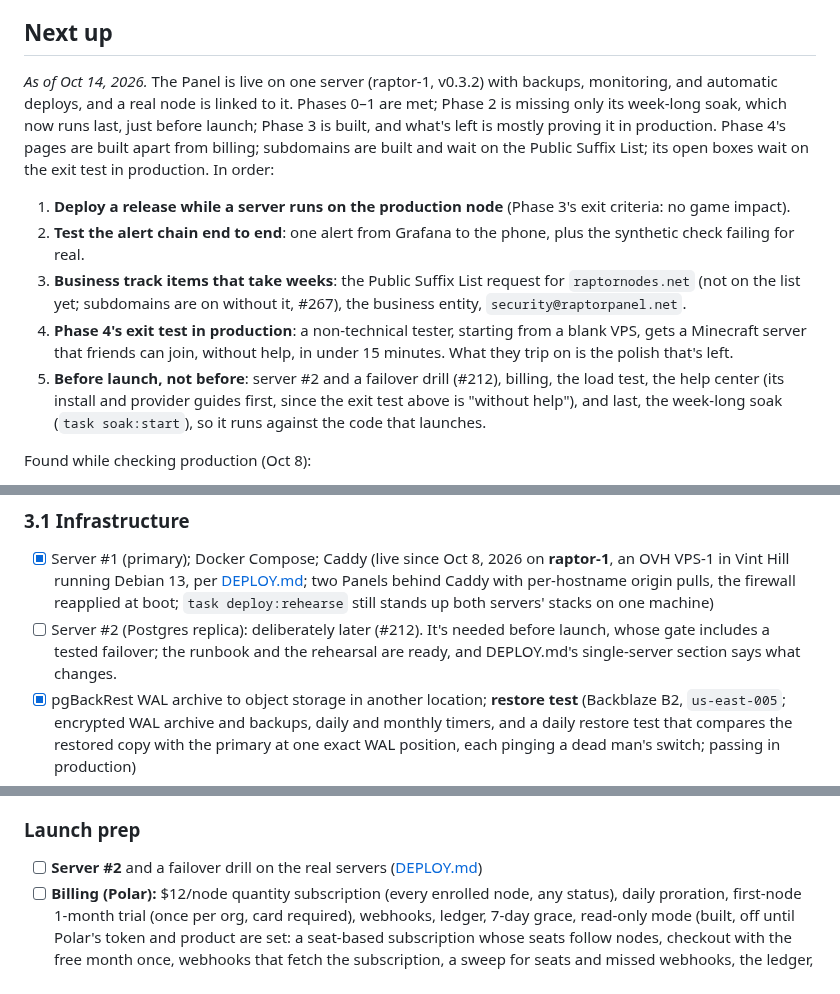
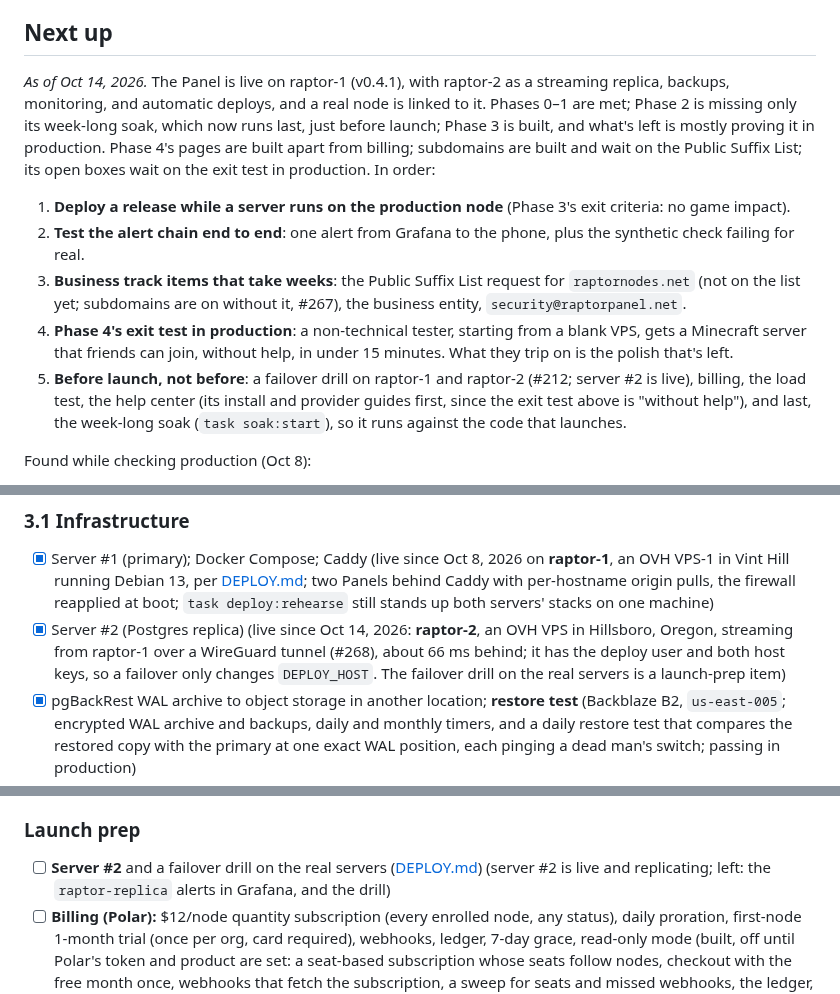
Before and after one commit to xena-studios/raptor, a Markdown page: docs/ROADMAP.md, 3 parts joined by grey strips. GitHub-like rendering.

Commit message:
docs: server #2 is live and replicating (#195)
Signed-off-by: Zachary <91168951+zacharyk812@users.noreply.github.com>

```diff
--- a/docs/ROADMAP.md
+++ b/docs/ROADMAP.md
@@ -18,13 +18,13 @@ There is no separate prototype phase. The riskiest assumptions are checked by a
 
 ## Next up
 
-*As of Oct 14, 2026.* The Panel is live on one server (raptor-1, v0.3.2) with backups, monitoring, and automatic deploys, and a real node is linked to it. Phases 0–1 are met; Phase 2 is missing only its week-long soak, which now runs last, just before launch; Phase 3 is built, and what's left is mostly proving it in production. Phase 4's pages are built apart from billing; subdomains are built and wait on the Public Suffix List; its open boxes wait on the exit test in production. In order:
+*As of Oct 14, 2026.* The Panel is live on raptor-1 (v0.4.1), with raptor-2 as a streaming replica, backups, monitoring, and automatic deploys, and a real node is linked to it. Phases 0–1 are met; Phase 2 is missing only its week-long soak, which now runs last, just before launch; Phase 3 is built, and what's left is mostly proving it in production. Phase 4's pages are built apart from billing; subdomains are built and wait on the Public Suffix List; its open boxes wait on the exit test in production. In order:
 
 1. **Deploy a release while a server runs on the production node** (Phase 3's exit criteria: no game impact).
 2. **Test the alert chain end to end**: one alert from Grafana to the phone, plus the synthetic check failing for real.
 3. **Business track items that take weeks**: the Public Suffix List request for `raptornodes.net` (not on the list yet; subdomains are on without it, #267), the business entity, `security@raptorpanel.net`.
 4. **Phase 4's exit test in production**: a non-technical tester, starting from a blank VPS, gets a Minecraft server that friends can join, without help, in under 15 minutes. What they trip on is the polish that's left.
-5. **Before launch, not before**: server #2 and a failover drill (#212), billing, the load test, the help center (its install and provider guides first, since the exit test above is "without help"), and last, the week-long soak (`task soak:start`), so it runs against the code that launches.
+5. **Before launch, not before**: a failover drill on raptor-1 and raptor-2 (#212; server #2 is live), billing, the load test, the help center (its install and provider guides first, since the exit test above is "without help"), and last, the week-long soak (`task soak:start`), so it runs against the code that launches.
 
 Found while checking production (Oct 8):
 - `raptorpanel.com` belongs to someone else (it redirects to `gig.raptorsheets.com`), so it's off the list.
@@ -197,7 +197,7 @@ Found while checking production (Oct 8):
 
 ### 3.1 Infrastructure
 - [x] Server #1 (primary); Docker Compose; Caddy (live since Oct 8, 2026 on **raptor-1**, an OVH VPS-1 in Vint Hill running Debian 13, per [DEPLOY.md](DEPLOY.md); two Panels behind Caddy with per-hostname origin pulls, the firewall reapplied at boot; `task deploy:rehearse` still stands up both servers' stacks on one machine)
-- [ ] Server #2 (Postgres replica): deliberately later (#212). It's needed before launch, whose gate includes a tested failover; the runbook and the rehearsal are ready, and DEPLOY.md's single-server section says what changes.
+- [x] Server #2 (Postgres replica) (live since Oct 14, 2026: **raptor-2**, an OVH VPS in Hillsboro, Oregon, streaming from raptor-1 over a WireGuard tunnel (#268), about 66 ms behind; it has the deploy user and both host keys, so a failover only changes `DEPLOY_HOST`. The failover drill on the real servers is a launch-prep item)
 - [x] pgBackRest WAL archive to object storage in another location; **restore test** (Backblaze B2, `us-east-005`; encrypted WAL archive and backups, daily and monthly timers, and a daily restore test that compares the restored copy with the primary at one exact WAL position, each pinging a dead man's switch; passing in production)
 - [x] DNS: hostnames from [ARCHITECTURE.md](ARCHITECTURE.md#hostnames); `api.raptorpanel.net` behind the Cloudflare proxy (origin locked to Cloudflare, WAF rule for node connections, no AAAA); `raptornodes.net` DNS-only, apex redirecting to `raptorpanel.net`; `app.` and `verify.` on Workers with strict CSP; `get.` redirecting to the latest `install.sh`
 - [ ] Domain account hardening: hardware-key 2FA on the registrar and Cloudflare (no SMS recovery), registrar lock, scoped API tokens (both zones are on Cloudflare Registrar with transfers locked; every token is scoped (deploy: Workers only, DNS: `raptornodes.net` only, filtered by address); left: confirm hardware-key 2FA with no SMS recovery on Cloudflare, GitHub, 1Password, Grafana, B2, OVH, and Resend)
@@ -271,7 +271,7 @@ Found while checking production (Oct 8):
 - [ ] Watch: install success rate, time to first server, support tickets per user
 
 ### Launch prep
-- [ ] **Server #2** and a failover drill on the real servers ([DEPLOY.md](DEPLOY.md#failover))
+- [ ] **Server #2** and a failover drill on the real servers ([DEPLOY.md](DEPLOY.md#failover)) (server #2 is live and replicating; left: the `raptor-replica` alerts in Grafana, and the drill)
 - [ ] **Billing (Polar):** $12/node quantity subscription (every enrolled node, any status), daily proration, first-node 1-month trial (once per org, card required), webhooks, ledger, 7-day grace, read-only mode (built, off until Polar's token and product are set: a seat-based subscription whose seats follow nodes, checkout with the free month once, webhooks that fetch the subscription, a sweep for seats and missed webhooks, the ledger, 7 days then read-only with emails, the Billing page, the customer portal, and a banner while unpaid ([PANEL.md](PANEL.md#billing-polar)); left: the Polar account and product ([DEPLOY.md](DEPLOY.md#billing)), and the end-to-end test in Polar's sandbox, a failed payment and read-only mode included)
 - [ ] **Hosted backup storage** + metering (Raptor Backup Storage on B2: 10 GB included per paid node, then $0.012/GB-month) (built: a key per node for its folder, turned on from the node's Backups tab, measured daily, deleted 30 days after it's turned off, usage and an estimate in org settings; left: the bucket and key in production (DEPLOY.md), and charging, with billing)
 - [x] **Support access:** request/approve/revoke flow, banners, staff console, staff MFA (staff ask from the admin panel; owners approve by signing `support.grant` with a passkey; banners on the node's pages; "End now" and `raptor support revoke`; the support session page with health, logs, consoles, and files by level; staff need a passkey within 12 hours, and 5 minutes for changes ([PANEL.md](PANEL.md#support-access)))
```
